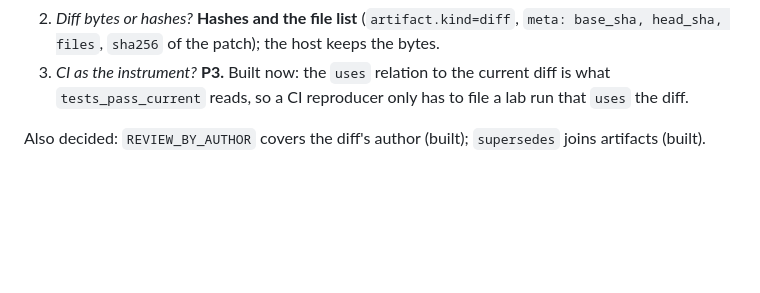
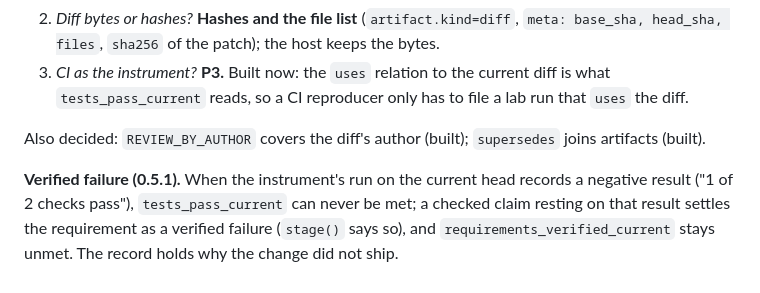
Before and after one commit to voodoomods/hypgraph, a Markdown page: docs/workflows/software.md, the part around the change. GitHub-like rendering; blank space fills up the shorter version.

```diff
--- a/docs/workflows/software.md
+++ b/docs/workflows/software.md
@@ -76,3 +76,8 @@ superseded heads, listed as superseded); open requirements.
    reads, so a CI reproducer only has to file a lab run that `uses` the diff.
 
 Also decided: `REVIEW_BY_AUTHOR` covers the diff's author (built); `supersedes` joins artifacts (built).
+
+**Verified failure (0.5.1).** When the instrument's run on the current head records a negative result ("1 of 2
+checks pass"), `tests_pass_current` can never be met; a checked claim resting on that result settles the
+requirement as a verified failure (`stage()` says so), and `requirements_verified_current` stays unmet. The record
+holds why the change did not ship.
```
Also changed, not shown: CHANGELOG.md (+12 -1 lines), docs/profile-workflows-plan.md (+5 -1 lines).
